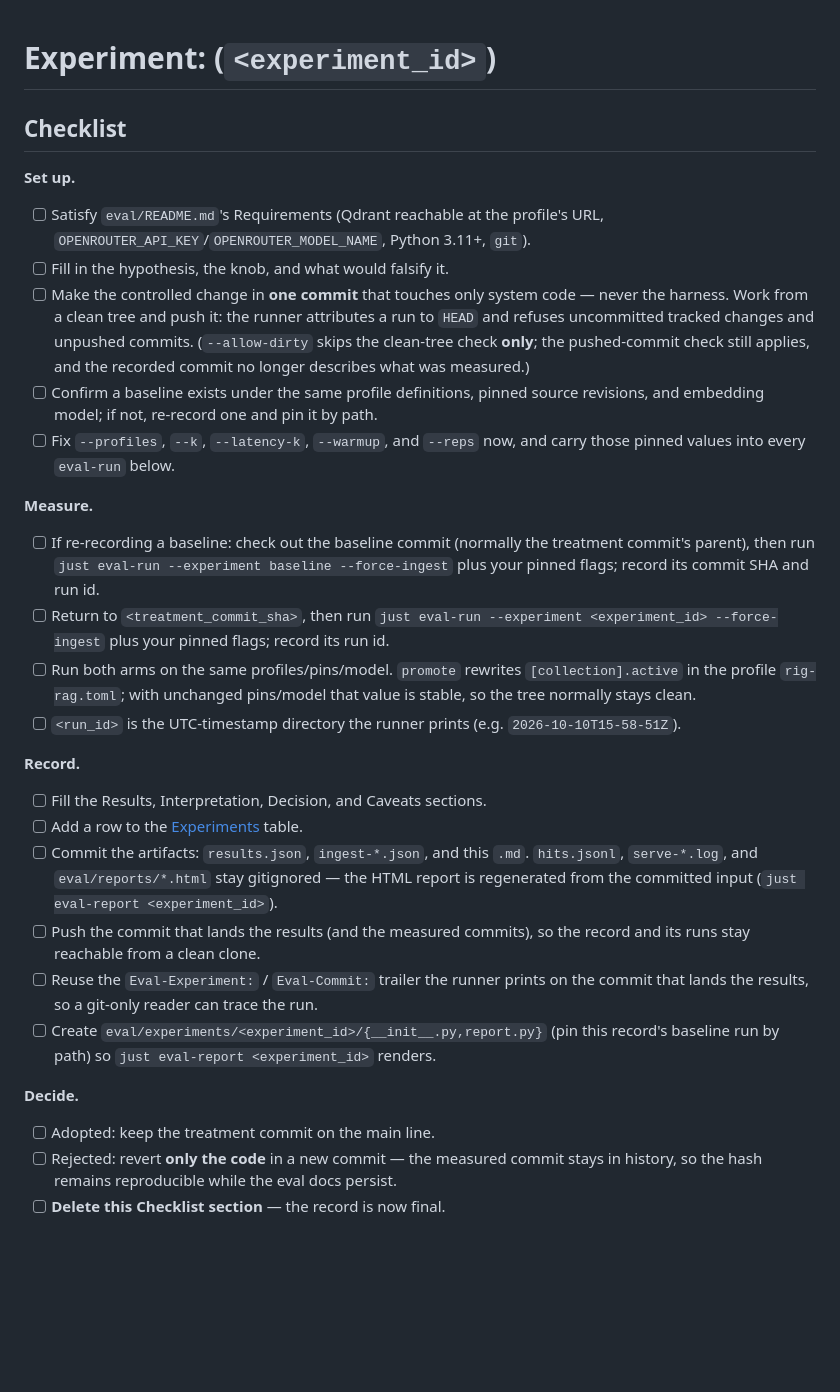
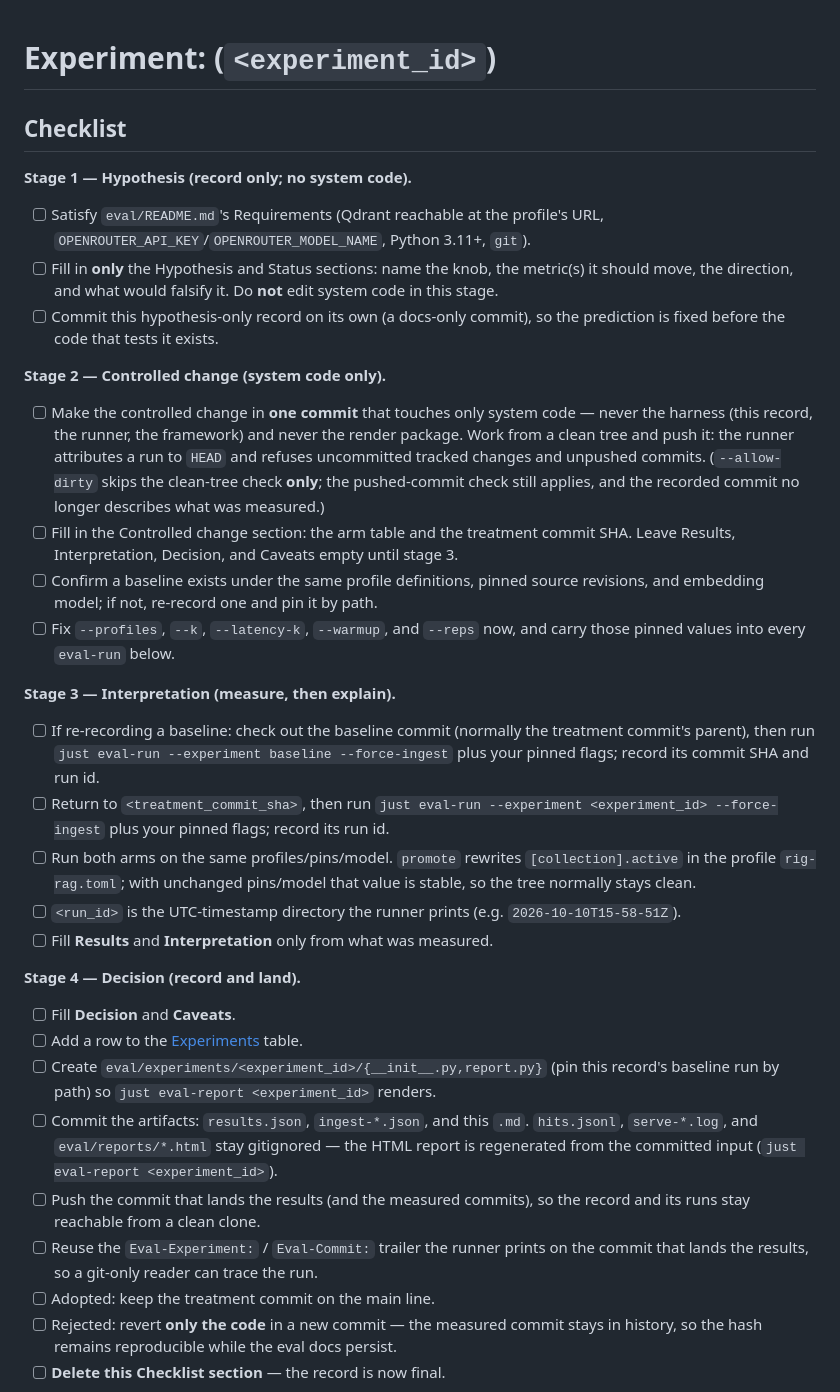
Before and after one commit to zummenix/rig-rag, a Markdown page: eval/experiments/template.md, the part around the change. GitHub-like rendering; blank space fills up the shorter version.

```diff
--- a/eval/experiments/template.md
+++ b/eval/experiments/template.md
@@ -15,12 +15,18 @@ Experiments table as well, for discoverability. Delete the guidance comments as
 you go, and leave anything you could not measure as an explicit "not measured"
 rather than guessing.
 
-The record has four stages, in order:
-  1. Hypothesis           — what you expect and why.
+The record has four stages, in order. Work them strictly one at a time, each as
+its own commit, and do not start a stage while an earlier one is uncommitted:
+  1. Hypothesis           — what you expect and why. Write and commit this
+                            before any system code exists; the record is the
+                            only file that changes.
   2. Controlled change    — the system commit that tests it, isolated so the
-                            docs survive a revert.
+                            docs survive a revert. System code only: never the
+                            record, the runner, the framework, or the render
+                            package.
   3. Interpretation       — the measured results (## Results) and what they mean
-                            (## Interpretation).
+                            (## Interpretation). Nothing here is written before
+                            the arms are run.
   4. Decision             — adopt the change, or revert only the code.
 ## Caveats and ## Reproduction are supporting sections, not stages.
 -->
@@ -33,22 +39,32 @@ step (once the Decision is recorded), so the final record holds only the four
 stages. See eval/README.md for flags, profiles, metrics, and contracts.
 -->
 
-**Set up.**
+**Stage 1 — Hypothesis (record only; no system code).**
 - [ ] Satisfy `eval/README.md`'s Requirements (Qdrant reachable at the profile's
       URL, `OPENROUTER_API_KEY`/`OPENROUTER_MODEL_NAME`, Python 3.11+, `git`).
-- [ ] Fill in the hypothesis, the knob, and what would falsify it.
+- [ ] Fill in **only** the Hypothesis and Status sections: name the knob, the
+      metric(s) it should move, the direction, and what would falsify it. Do
+      **not** edit system code in this stage.
+- [ ] Commit this hypothesis-only record on its own (a docs-only commit), so the
+      prediction is fixed before the code that tests it exists.
+
+**Stage 2 — Controlled change (system code only).**
 - [ ] Make the controlled change in **one commit** that touches only system
-      code — never the harness. Work from a clean tree and push it: the runner
+      code — never the harness (this record, the runner, the framework) and
+      never the render package. Work from a clean tree and push it: the runner
       attributes a run to `HEAD` and refuses uncommitted tracked changes and
       unpushed commits. (`--allow-dirty` skips the clean-tree check **only**;
       the pushed-commit check still applies, and the recorded commit no longer
       describes what was measured.)
+- [ ] Fill in the Controlled change section: the arm table and the treatment
+      commit SHA. Leave Results, Interpretation, Decision, and Caveats empty
+      until stage 3.
 - [ ] Confirm a baseline exists under the same profile definitions, pinned source
       revisions, and embedding model; if not, re-record one and pin it by path.
 - [ ] Fix `--profiles`, `--k`, `--latency-k`, `--warmup`, and `--reps` now, and
       carry those pinned values into every `eval-run` below.
 
-**Measure.**
+**Stage 3 — Interpretation (measure, then explain).**
 - [ ] If re-recording a baseline: check out the baseline commit (normally the
       treatment commit's parent), then run `just eval-run --experiment baseline
       --force-ingest` plus your pinned flags; record its commit SHA and run id.
@@ -59,10 +75,14 @@ stages. See eval/README.md for flags, profiles, metrics, and contracts.
       pins/model that value is stable, so the tree normally stays clean.
 - [ ] `<run_id>` is the UTC-timestamp directory the runner prints (e.g.
       `2026-10-10T15-58-51Z`).
+- [ ] Fill **Results** and **Interpretation** only from what was measured.
 
-**Record.**
-- [ ] Fill the Results, Interpretation, Decision, and Caveats sections.
+**Stage 4 — Decision (record and land).**
+- [ ] Fill **Decision** and **Caveats**.
 - [ ] Add a row to the [Experiments](../README.md#experiments) table.
+- [ ] Create `eval/experiments/<experiment_id>/{__init__.py,report.py}` (pin
+      this record's baseline run by path) so `just eval-report <experiment_id>`
+      renders.
 - [ ] Commit the artifacts: `results.json`, `ingest-*.json`, and this `.md`.
       `hits.jsonl`, `serve-*.log`, and `eval/reports/*.html` stay gitignored —
       the HTML report is regenerated from the committed input
@@ -71,11 +91,6 @@ stages. See eval/README.md for flags, profiles, metrics, and contracts.
       record and its runs stay reachable from a clean clone.
 - [ ] Reuse the `Eval-Experiment:` / `Eval-Commit:` trailer the runner prints on
       the commit that lands the results, so a git-only reader can trace the run.
-- [ ] Create `eval/experiments/<experiment_id>/{__init__.py,report.py}` (pin
-      this record's baseline run by path) so `just eval-report <experiment_id>`
-      renders.
-
-**Decide.**
 - [ ] Adopted: keep the treatment commit on the main line.
 - [ ] Rejected: revert **only the code** in a new commit — the measured commit
       stays in history, so the hash remains reproducible while the eval docs
```
Also changed, not shown: eval/README.md (+22 -12 lines), eval/experiments/chunk_max_tokens.md (added, +159 -0 lines).
